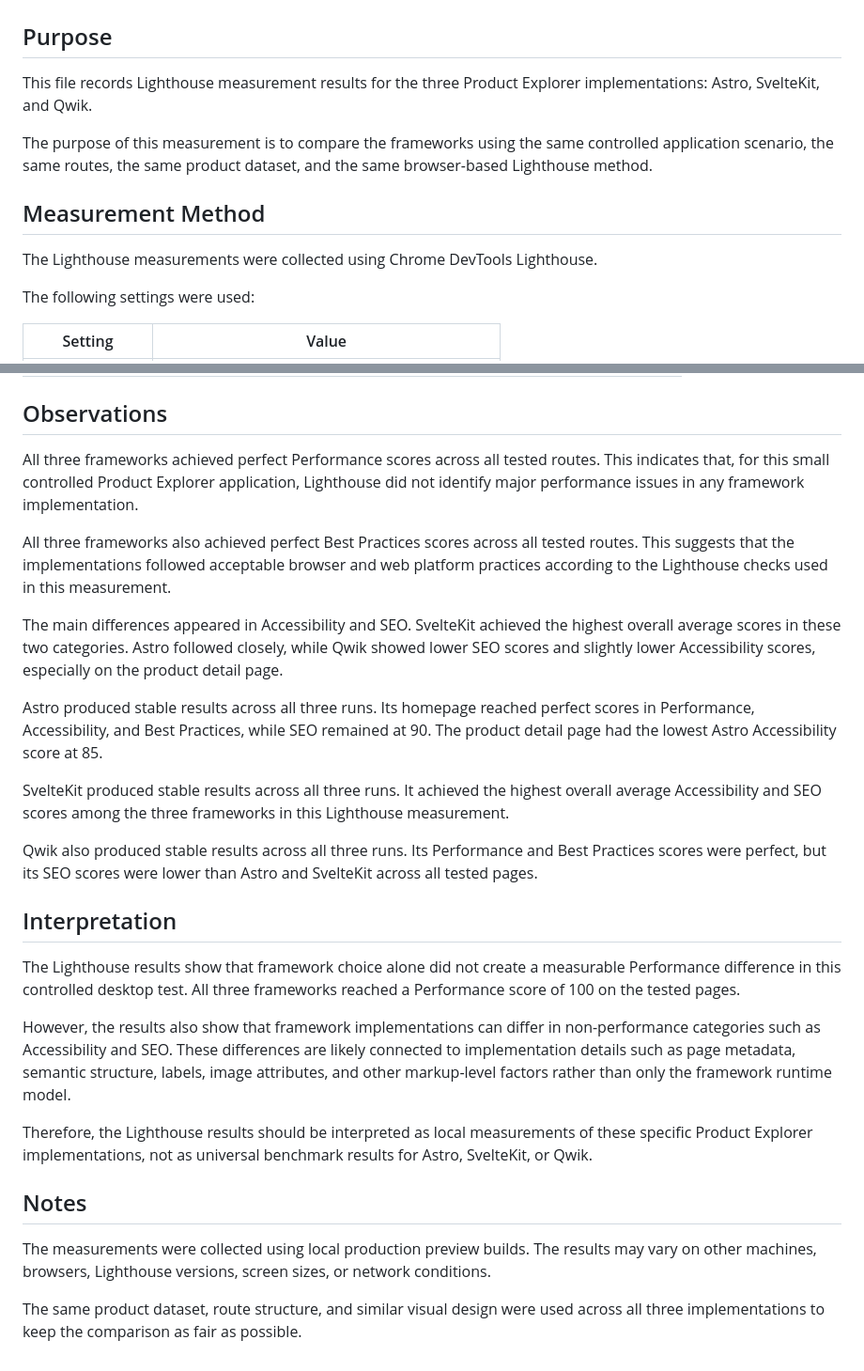
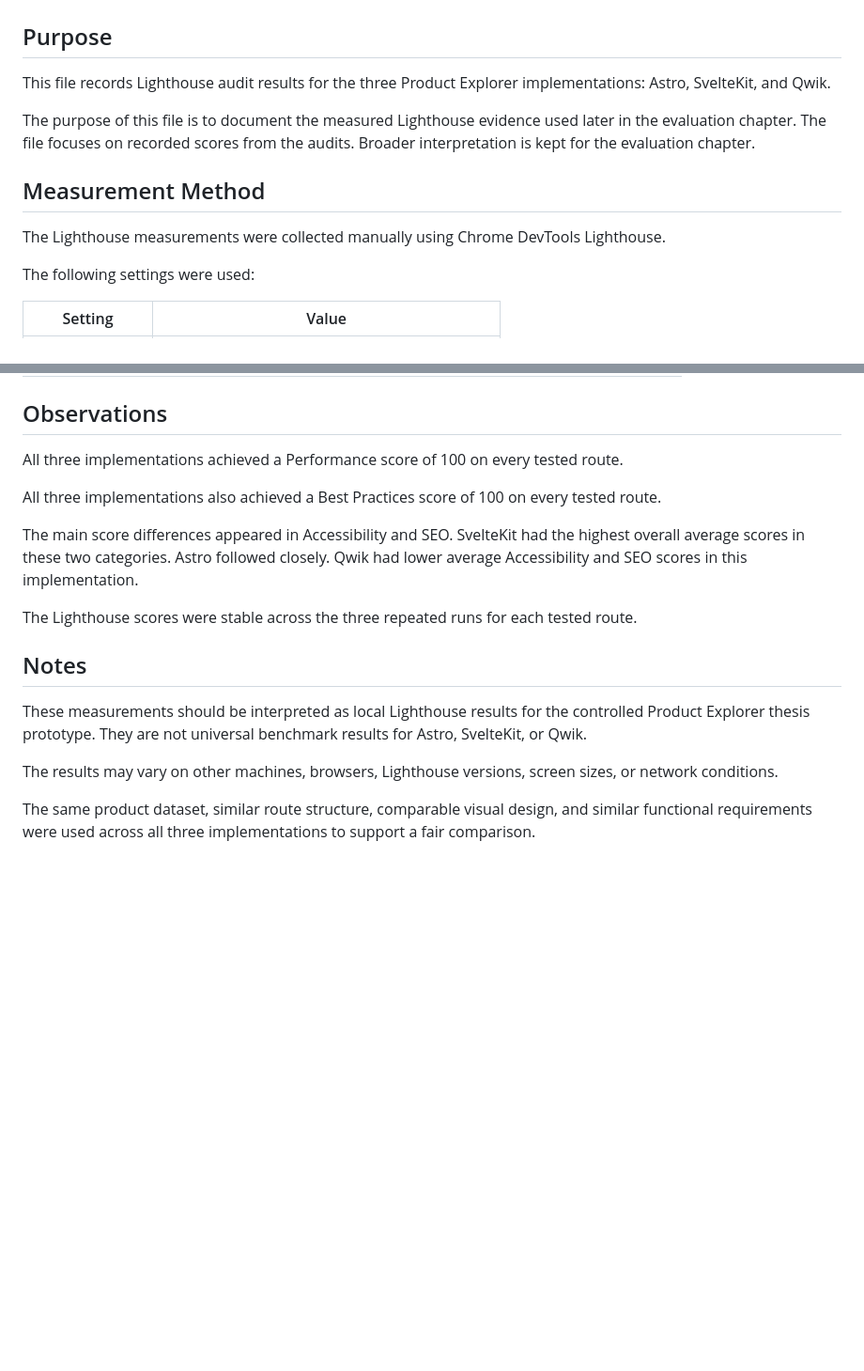
Before and after one commit to HurayraAsif/framework-comparison, a Markdown page: measurement-results/03-lighthouse-results.md, 2 parts joined by grey strips. Shown at 94% size. Drawn GitHub-style; blank space fills up the shorter version.

Commit message:
Clean up Lighthouse measurement results

```diff
--- a/measurement-results/03-lighthouse-results.md
+++ b/measurement-results/03-lighthouse-results.md
@@ -2,13 +2,13 @@
 
 ## Purpose
 
-This file records Lighthouse measurement results for the three Product Explorer implementations: Astro, SvelteKit, and Qwik.
+This file records Lighthouse audit results for the three Product Explorer implementations: Astro, SvelteKit, and Qwik.
 
-The purpose of this measurement is to compare the frameworks using the same controlled application scenario, the same routes, the same product dataset, and the same browser-based Lighthouse method.
+The purpose of this file is to document the measured Lighthouse evidence used later in the evaluation chapter. The file focuses on recorded scores from the audits. Broader interpretation is kept for the evaluation chapter.
 
 ## Measurement Method
 
-The Lighthouse measurements were collected using Chrome DevTools Lighthouse.
+The Lighthouse measurements were collected manually using Chrome DevTools Lighthouse.
 
 The following settings were used:
 
@@ -115,28 +109,18 @@ The following table summarizes the average Lighthouse scores across all three te
 
 ## Observations
 
-All three frameworks achieved perfect Performance scores across all tested routes. This indicates that, for this small controlled Product Explorer application, Lighthouse did not identify major performance issues in any framework implementation.
+All three implementations achieved a Performance score of 100 on every tested route.
 
-All three frameworks also achieved perfect Best Practices scores across all tested routes. This suggests that the implementations followed acceptable browser and web platform practices according to the Lighthouse checks used in this measurement.
+All three implementations also achieved a Best Practices score of 100 on every tested route.
 
-The main differences appeared in Accessibility and SEO. SvelteKit achieved the highest overall average scores in these two categories. Astro followed closely, while Qwik showed lower SEO scores and slightly lower Accessibility scores, especially on the product detail page.
+The main score differences appeared in Accessibility and SEO. SvelteKit had the highest overall average scores in these two categories. Astro followed closely. Qwik had lower average Accessibility and SEO scores in this implementation.
 
-Astro produced stable results across all three runs. Its homepage reached perfect scores in Performance, Accessibility, and Best Practices, while SEO remained at 90. The product detail page had the lowest Astro Accessibility score at 85.
-
-SvelteKit produced stable results across all three runs. It achieved the highest overall average Accessibility and SEO scores among the three frameworks in this Lighthouse measurement.
-
-Qwik also produced stable results across all three runs. Its Performance and Best Practices scores were perfect, but its SEO scores were lower than Astro and SvelteKit across all tested pages.
-
-## Interpretation
-
-The Lighthouse results show that framework choice alone did not create a measurable Performance difference in this controlled desktop test. All three frameworks reached a Performance score of 100 on the tested pages.
-
-However, the results also show that framework implementations can differ in non-performance categories such as Accessibility and SEO. These differences are likely connected to implementation details such as page metadata, semantic structure, labels, image attributes, and other markup-level factors rather than only the framework runtime model.
-
-Therefore, the Lighthouse results should be interpreted as local measurements of these specific Product Explorer implementations, not as universal benchmark results for Astro, SvelteKit, or Qwik.
+The Lighthouse scores were stable across the three repeated runs for each tested route.
 
 ## Notes
 
-The measurements were collected using local production preview builds. The results may vary on other machines, browsers, Lighthouse versions, screen sizes, or network conditions.
+These measurements should be interpreted as local Lighthouse results for the controlled Product Explorer thesis prototype. They are not universal benchmark results for Astro, SvelteKit, or Qwik.
 
-The same product dataset, route structure, and similar visual design were used across all three implementations to keep the comparison as fair as possible.
+The results may vary on other machines, browsers, Lighthouse versions, screen sizes, or network conditions.
+
+The same product dataset, similar route structure, comparable visual design, and similar functional requirements were used across all three implementations to support a fair comparison.
```
Also changed, not shown: other parts of measurement-results/03-lighthouse-results.md (+4 -10 lines).
